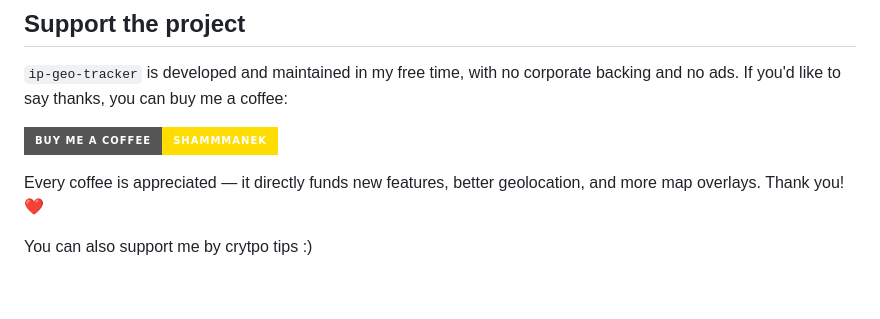
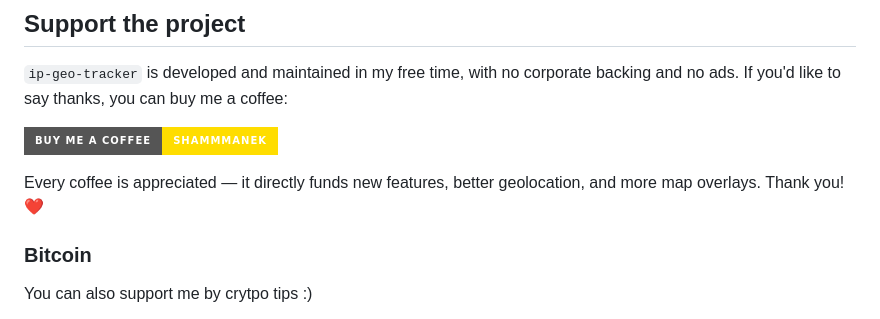
Before and after one commit to ShammmaN/ip-geo-tracker, a Markdown page: README.md, the part around one of its changes. Drawn GitHub-style; badges without logos; blank space fills up the shorter version.

Commit message:
docs: add Bitcoin QR to support section

```diff
--- a/README.md
+++ b/README.md
@@ -289,5 +289,7 @@ a coffee:
 Every coffee is appreciated — it directly funds new features, better
 geolocation, and more map overlays. Thank you! ❤️
 
+### Bitcoin
+
 You can also support me by crytpo tips :)
 
```
Also changed, not shown: other parts of README.md (+1 -1 lines).
